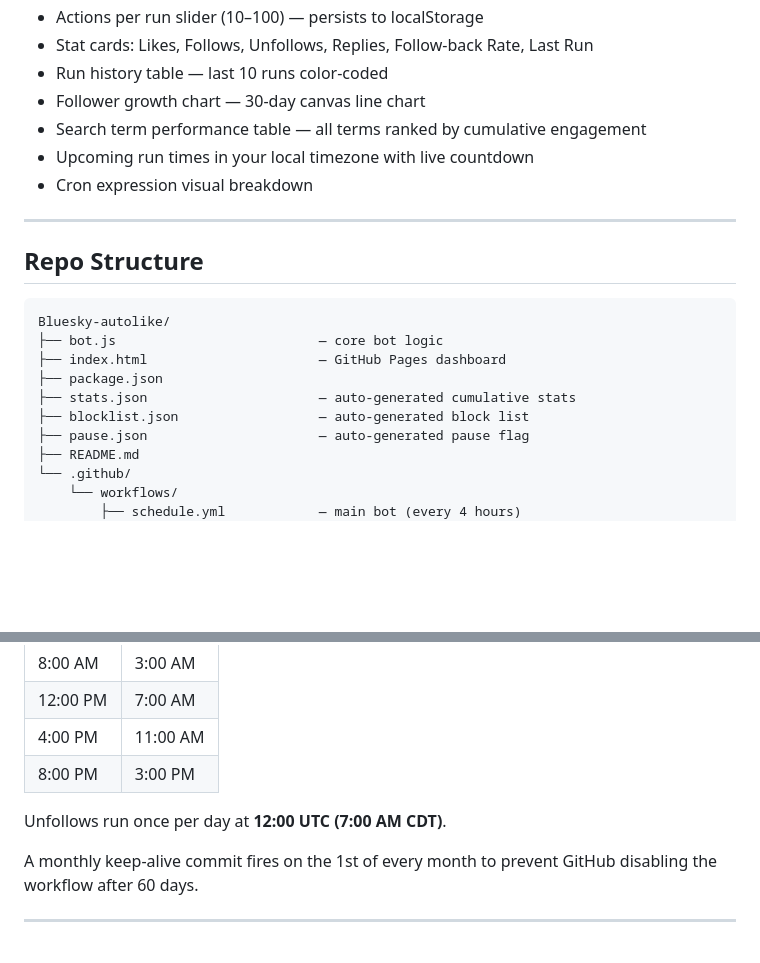
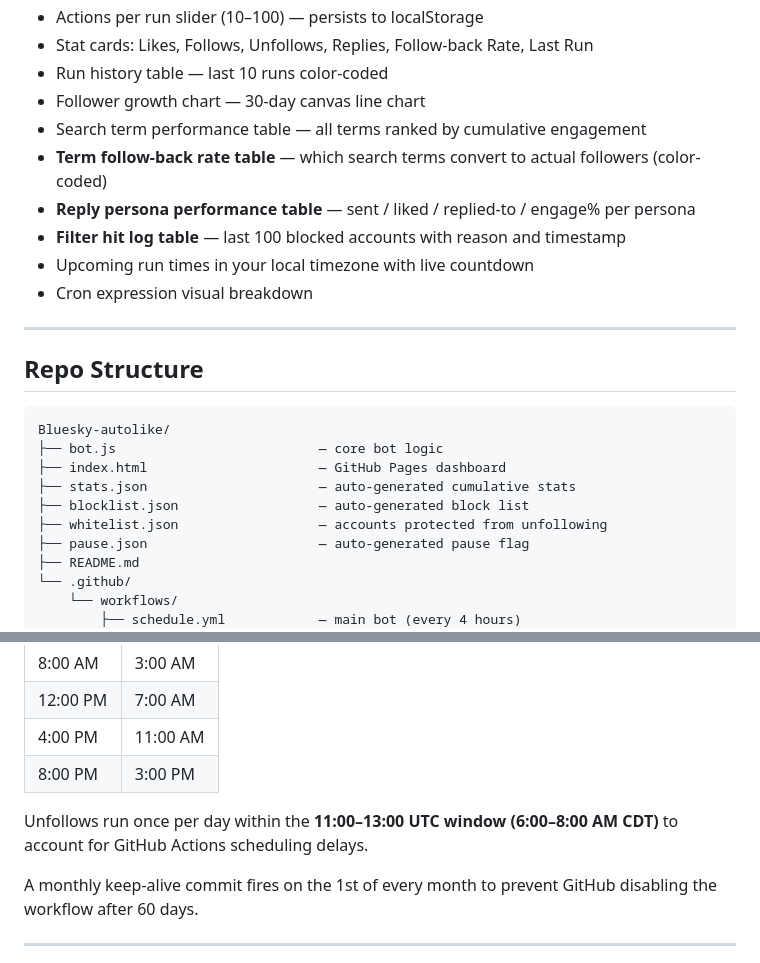
Before and after one commit to DexterityCS/Bluesky-autolike, a Markdown page: README.md, 2 parts joined by grey strips. Rendered like a GitHub page; blank space fills up the shorter version.

```diff
--- a/README.md
+++ b/README.md
@@ -83,6 +95,9 @@ Search terms are fully customizable from the dashboard without touching secrets.
 - Run history table — last 10 runs color-coded
 - Follower growth chart — 30-day canvas line chart
 - Search term performance table — all terms ranked by cumulative engagement
+- **Term follow-back rate table** — which search terms convert to actual followers (color-coded)
+- **Reply persona performance table** — sent / liked / replied-to / engage% per persona
+- **Filter hit log table** — last 100 blocked accounts with reason and timestamp
 - Upcoming run times in your local timezone with live countdown
 - Cron expression visual breakdown
 
@@ -94,9 +109,9 @@ Search terms are fully customizable from the dashboard without touching secrets.
 Bluesky-autolike/
 ├── bot.js                          — core bot logic
 ├── index.html                      — GitHub Pages dashboard
-├── package.json
 ├── stats.json                      — auto-generated cumulative stats
 ├── blocklist.json                  — auto-generated block list
+├── whitelist.json                  — accounts protected from unfollowing
 ├── pause.json                      — auto-generated pause flag
 ├── README.md
 └── .github/
@@ -181,7 +198,7 @@ Runs automatically at `0 */4 * * *` UTC — every 4 hours, 6× per day:
 | 4:00 PM | 11:00 AM |
 | 8:00 PM | 3:00 PM |
 
-Unfollows run once per day at **12:00 UTC (7:00 AM CDT)**.
+Unfollows run once per day within the **11:00–13:00 UTC window (6:00–8:00 AM CDT)** to account for GitHub Actions scheduling delays.
 
 A monthly keep-alive commit fires on the 1st of every month to prevent GitHub disabling the workflow after 60 days.
 
```
Also changed, not shown: other parts of README.md (+41 -18 lines).
